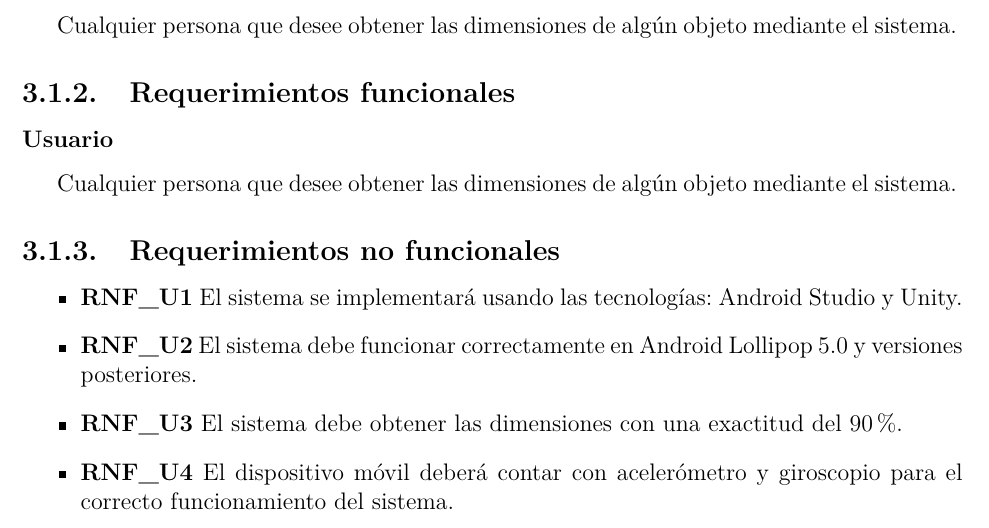
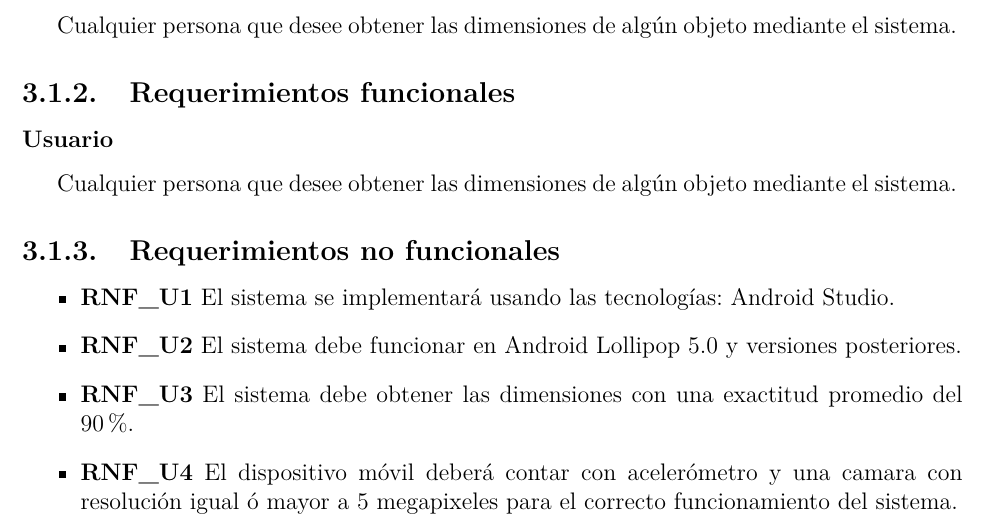
Before and after one commit to NatanLycan/TT, a LaTeX book (0.Reporte-TT/Main.tex, which reads 0.Reporte-TT/ReqNoFuncionales.tex): part of page 8 of 10, cut so that both start at the same text. Compiled offline with pdfLaTeX; a LaTeX package or settings file that is missing is left out.

Commit message:
Afinación
Creo que faltan más, debemos discutir esta sección

```diff
--- a/0.Reporte-TT/ReqNoFuncionales.tex
+++ b/0.Reporte-TT/ReqNoFuncionales.tex
@@ -2,9 +2,9 @@
 \subsection{Requerimientos no funcionales}
 
 \begin{itemize}
-\item \textbf{RNF\_U1} El sistema se implementará usando las tecnologías: Android Studio y Unity.
-\item \textbf{RNF\_U2} El sistema debe funcionar correctamente en Android Lollipop 5.0 y versiones posteriores.
-\item \textbf{RNF\_U3} El sistema debe obtener las dimensiones con una exactitud del 90\%.
-\item \textbf{RNF\_U4} El dispositivo móvil deberá contar con acelerómetro y giroscopio para el correcto funcionamiento del sistema.
+\item \textbf{RNF\_U1} El sistema se implementará usando las tecnologías: Android Studio.
+\item \textbf{RNF\_U2} El sistema debe funcionar en Android Lollipop 5.0 y versiones posteriores.
+\item \textbf{RNF\_U3} El sistema debe obtener las dimensiones con una exactitud promedio del 90\%.
+\item \textbf{RNF\_U4} El dispositivo móvil deberá contar con acelerómetro y una camara con resolución igual ó mayor a 5 megapixeles para el correcto funcionamiento del sistema.
 
 \end{itemize}
```
